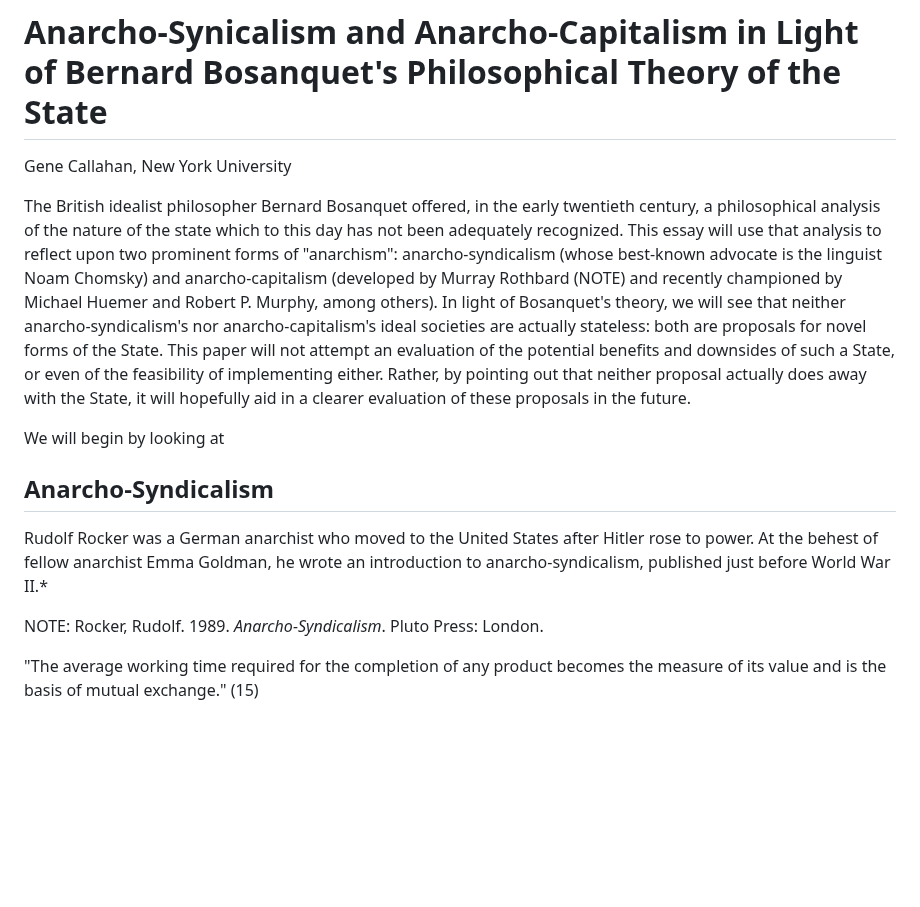
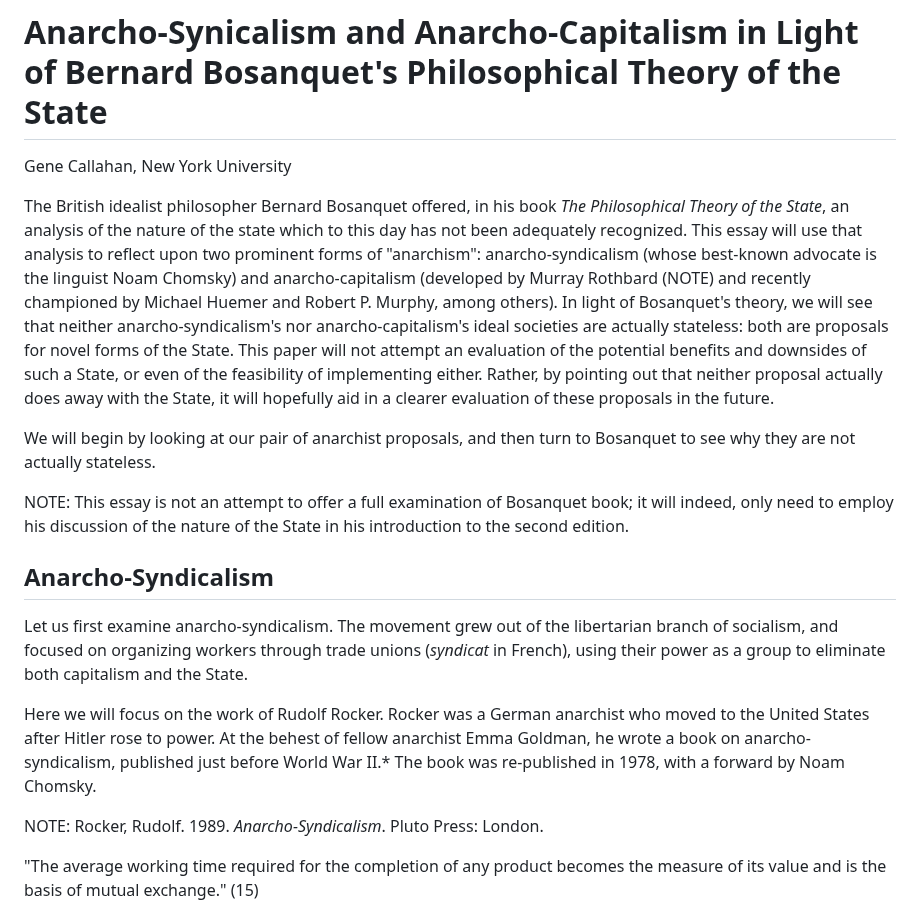
Before and after one commit to gcallah/JustifyingTheState, a Markdown page: drafts/callahan.md, the part around the change. GitHub-like rendering; blank space fills up the shorter version.

Commit message:
Finished intro.

```diff
--- a/drafts/callahan.md
+++ b/drafts/callahan.md
@@ -5,7 +5,8 @@
 
 Gene Callahan, New York University
 
-The British idealist philosopher Bernard Bosanquet offered, in the early twentieth century, a philosophical analysis of
+The British idealist philosopher Bernard Bosanquet offered, in his book *The Philosophical Theory of the State*,
+an analysis of
 the nature of the state which to this day has not been adequately recognized.
 This essay will use that analysis to reflect upon two prominent forms of
 "anarchism": anarcho-syndicalism (whose best-known advocate is the linguist Noam
@@ -19,13 +20,25 @@ implementing either. Rather, by pointing out that neither proposal actually
 does away with the State, it will hopefully aid in a clearer evaluation of
 these proposals in the future.
 
-We will begin by looking at
+We will begin by looking at our pair of anarchist proposals, and then turn to
+Bosanquet to see why they are not actually stateless.
+
+NOTE: This essay is not an attempt to offer a full examination of Bosanquet
+book; it will indeed, only need to employ his discussion of the nature of the
+State in his introduction to the second edition.
 
 ## Anarcho-Syndicalism
 
+Let us first examine anarcho-syndicalism. The movement grew out of the
+libertarian branch of socialism, and focused on organizing workers through
+trade unions (*syndicat* in French), using their power as a group to eliminate
+both capitalism and the State.
 
-Rudolf Rocker was a German anarchist who moved to the United States after Hitler rose to power. At the behest of fellow
-anarchist Emma Goldman, he wrote an introduction to anarcho-syndicalism, published just before World War II.*
+Here we will focus on the work of Rudolf Rocker.
+Rocker was a German anarchist who moved to the United States after Hitler rose to power. At the behest of fellow
+anarchist Emma Goldman, he wrote a book on anarcho-syndicalism, published just
+before World War II.* The book was re-published in 1978, with a forward by Noam
+Chomsky.
 
 NOTE: Rocker, Rudolf. 1989. *Anarcho-Syndicalism*. Pluto Press: London.
 
```
